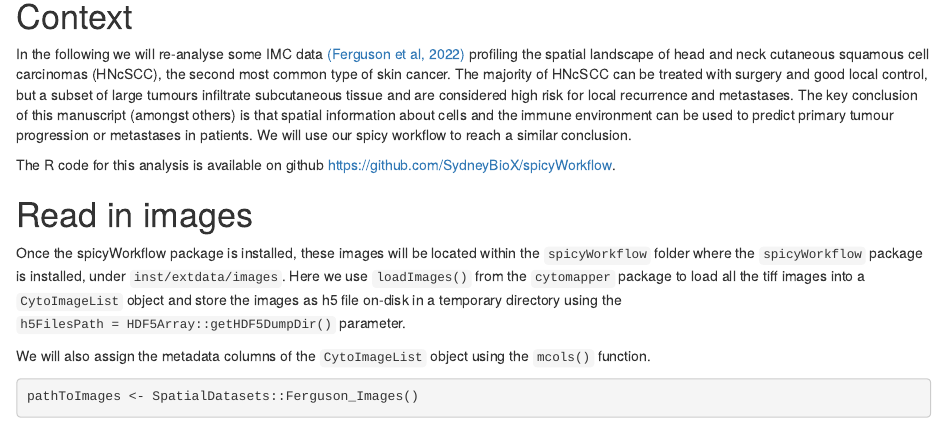
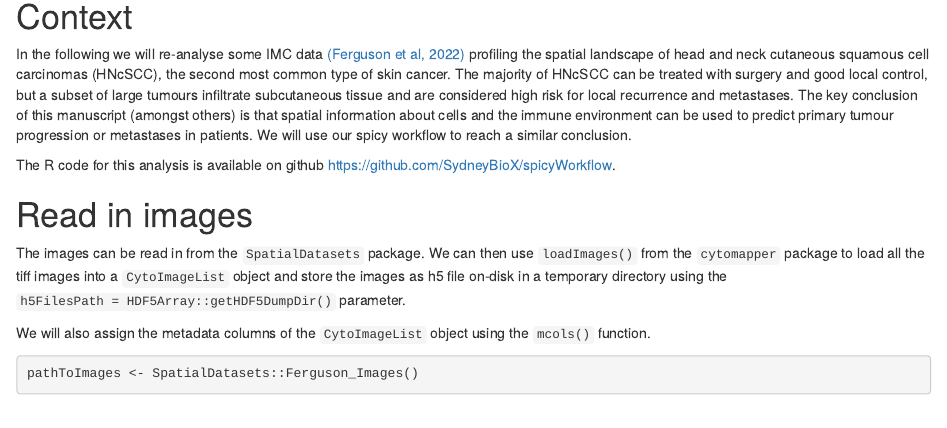
Before and after one commit to SydneyBioX/spicyWorkflow, an R Markdown document (vignettes/spicyWorkflow.Rmd): the page in a window 1100 px wide, from 1900 px down. Rendered offline with R 4.5, knitr and Pandoc, with nearby package versions; drawn as R Markdown's standard HTML page in place of the format the file asks for; some code elsewhere in the file could not run offline.

Commit message:
formatting

```diff
--- a/vignettes/spicyWorkflow.Rmd
+++ b/vignettes/spicyWorkflow.Rmd
@@ -134,8 +134,7 @@ The R code for this analysis is available on github [https://github.com/SydneyBi
 
 # Read in images
 
-Once the spicyWorkflow package is installed, these images will be located within the `spicyWorkflow` folder where the `spicyWorkflow` package is installed, under `inst/extdata/images`.
-Here we use `loadImages()` from the `cytomapper` package to load all the tiff images into a `CytoImageList` object and store the images as h5 file on-disk in a temporary directory using the `h5FilesPath = HDF5Array::getHDF5DumpDir()` parameter.
+The images can be read in from the `SpatialDatasets` package. We can then use `loadImages()` from the `cytomapper` package to load all the tiff images into a `CytoImageList` object and store the images as h5 file on-disk in a temporary directory using the `h5FilesPath = HDF5Array::getHDF5DumpDir()` parameter.
 
 We will also assign the metadata columns of the `CytoImageList` object using the `mcols()` function.
 
```
